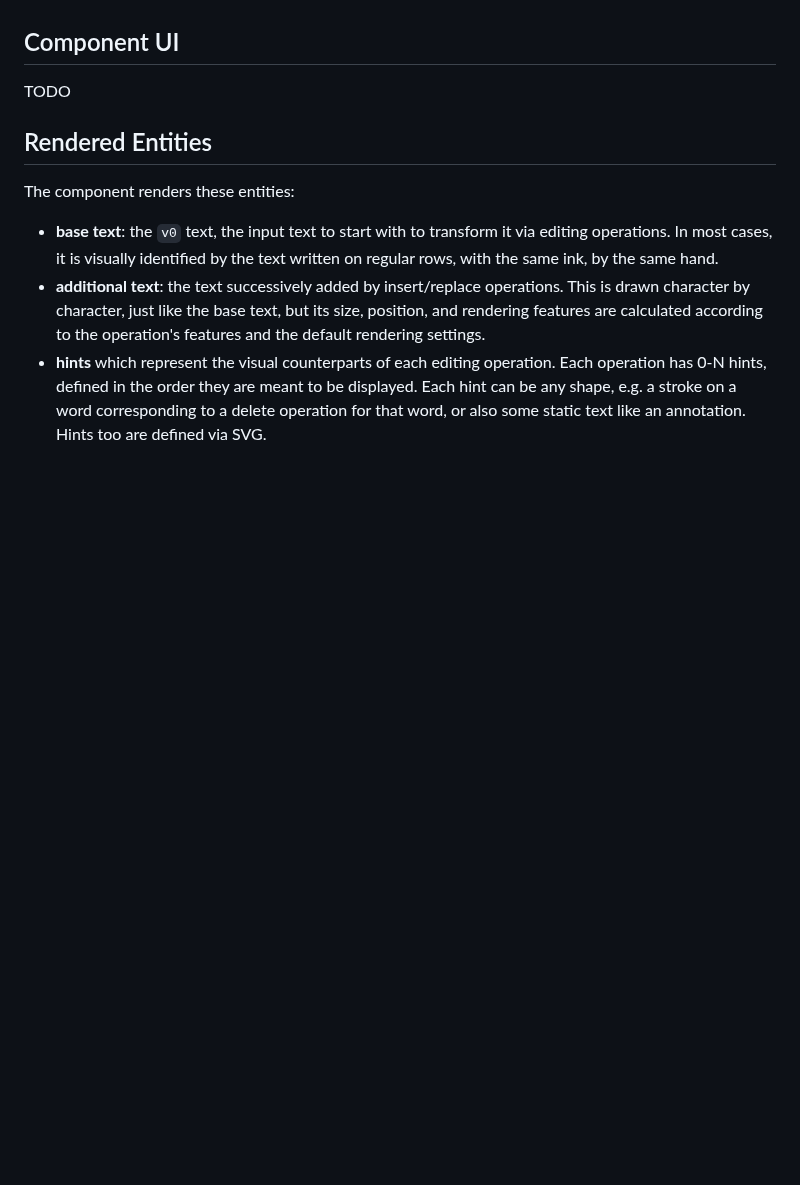
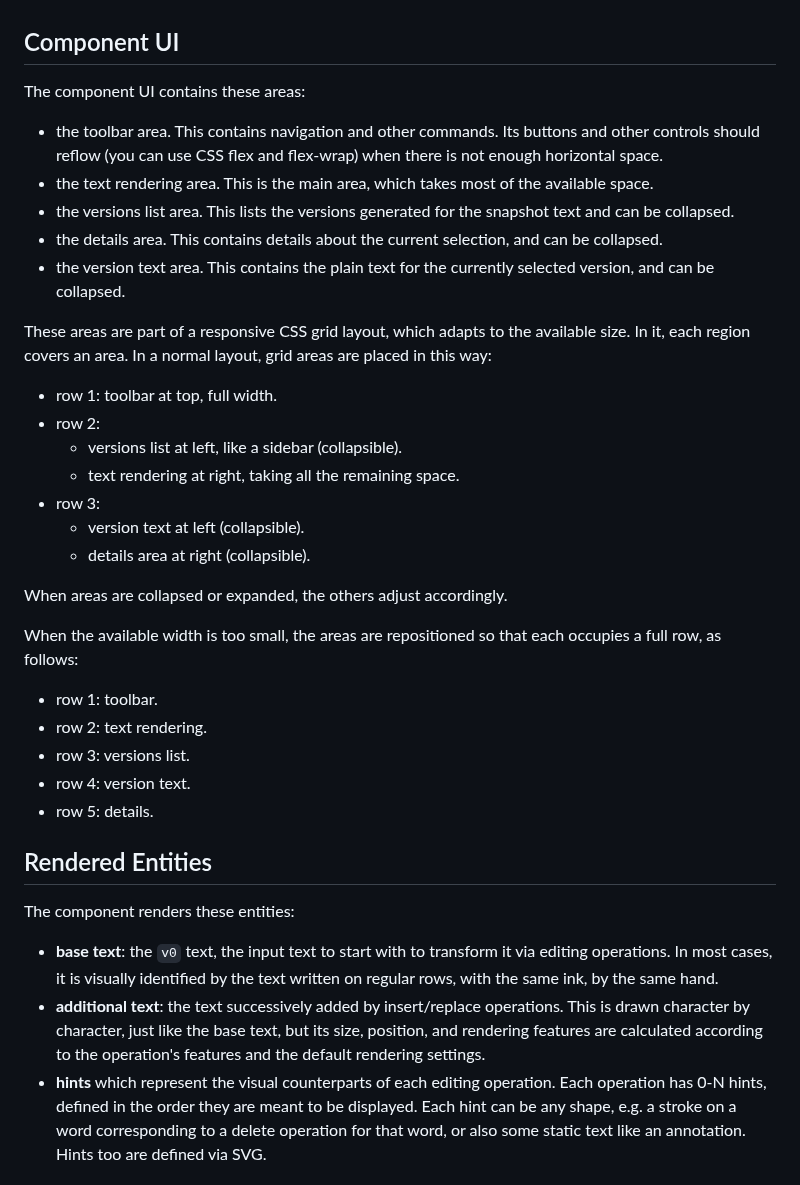
Before and after one commit to vedph/gve-snapshot-rendition, a Markdown page: docs/rendition.md, the part around the change. Rendered like a GitHub page; blank space fills up the shorter version.

```diff
--- a/docs/rendition.md
+++ b/docs/rendition.md
@@ -10,7 +10,33 @@ The component is completely based on **SVG** on a **text drawing surface**, whic
 
 ## Component UI
 
-TODO
+The component UI contains these areas:
+
+- the toolbar area. This contains navigation and other commands. Its buttons and other controls should reflow (you can use CSS flex and flex-wrap) when there is not enough horizontal space.
+- the text rendering area. This is the main area, which takes most of the available space.
+- the versions list area. This lists the versions generated for the snapshot text and can be collapsed.
+- the details area. This contains details about the current selection, and can be collapsed.
+- the version text area. This contains the plain text for the currently selected version, and can be collapsed.
+
+These areas are part of a responsive CSS grid layout, which adapts to the available size. In it, each region covers an area. In a normal layout, grid areas are placed in this way:
+
+- row 1: toolbar at top, full width.
+- row 2:
+  - versions list at left, like a sidebar (collapsible).
+  - text rendering at right, taking all the remaining space.
+- row 3:
+  - version text at left (collapsible).
+  - details area at right (collapsible).
+
+When areas are collapsed or expanded, the others adjust accordingly.
+
+When the available width is too small, the areas are repositioned so that each occupies a full row, as follows:
+
+- row 1: toolbar.
+- row 2: text rendering.
+- row 3: versions list.
+- row 4: version text.
+- row 5: details.
 
 ## Rendered Entities
 
```
